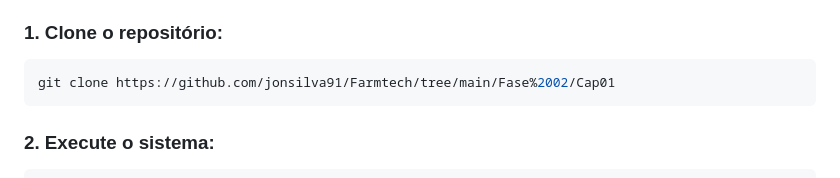
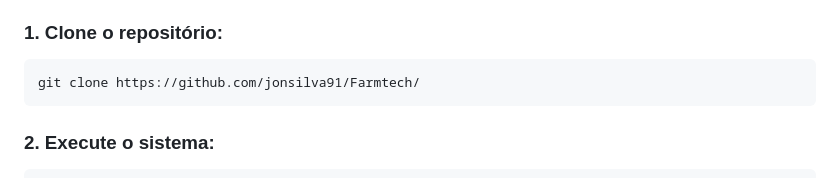
Before and after one commit to jonsilva91/FarmTechSolutions-Fase4, a Markdown page: Fase 02/Cap01/README.md, the part around the change. GitHub-like rendering.

````diff
--- a/Fase 02/Cap01/README.md
+++ b/Fase 02/Cap01/README.md
@@ -131,7 +131,7 @@ Dentre os arquivos e pastas presentes na raiz do projeto, definem-se:
 
 ### 1. Clone o repositório:
 ```bash
-git clone https://github.com/jonsilva91/Farmtech/tree/main/Fase%2002/Cap01
+git clone https://github.com/jonsilva91/Farmtech/
 ```
 ### 2. Execute o sistema:
 ```bash
````
